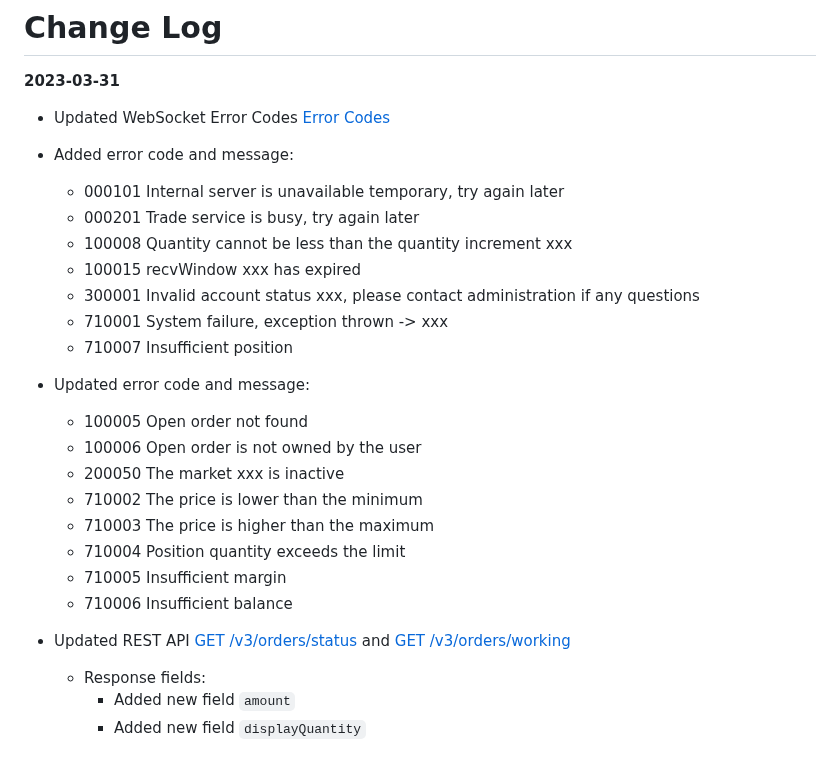
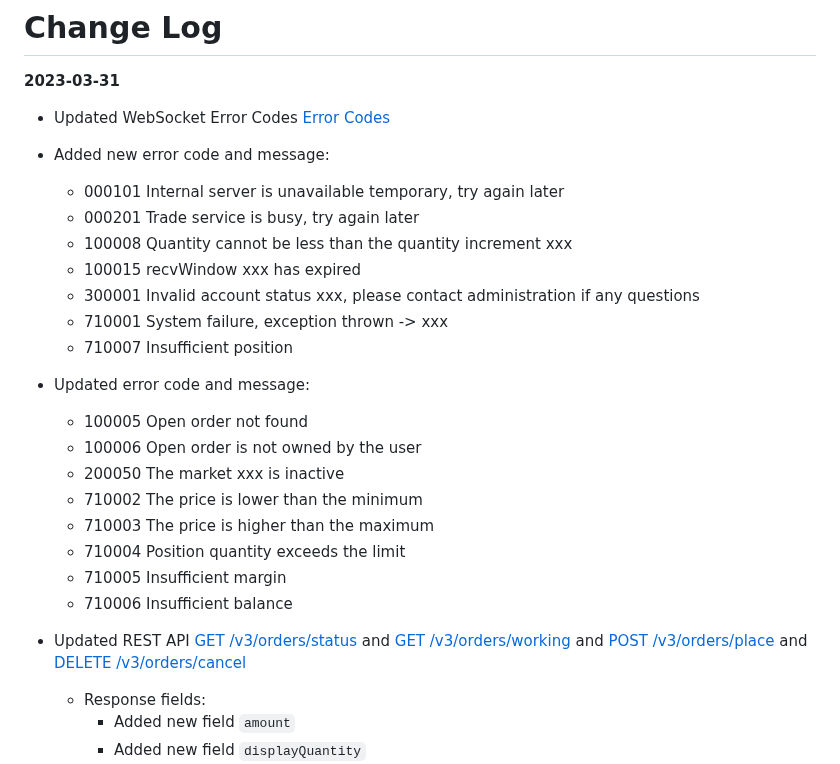
Before and after one commit to oxfun-github/oxfun-exchange-docs, a Markdown page: source/includes/_v2_introduction.md, the part around the change. GitHub-like rendering.

```diff
--- a/source/includes/_v2_introduction.md
+++ b/source/includes/_v2_introduction.md
@@ -2,7 +2,7 @@
 **2023-03-31**
 
 * Updated WebSocket Error Codes [Error Codes](#error-codes)
-* Added error code and message:
+* Added new error code and message:
     * 000101    Internal server is unavailable temporary, try again later
     * 000201    Trade service is busy, try again later
     * 100008    Quantity cannot be less than the quantity increment xxx
@@ -10,6 +10,8 @@
     * 300001    Invalid account status xxx, please contact administration if any questions
     * 710001    System failure, exception thrown -> xxx
     * 710007    Insufficient position
+
+
 * Updated error code and message:
     * 100005    Open order not found
     * 100006    Open order is not owned by the user
@@ -20,7 +22,8 @@
     * 710005    Insufficient margin
     * 710006    Insufficient balance
 
-* Updated REST API [GET /v3/orders/status](#get-v3-orders-status) and [GET /v3/orders/working](#get-v3-orders-working)
+
+* Updated REST API [GET /v3/orders/status](#get-v3-orders-status) and [GET /v3/orders/working](#get-v3-orders-working) and [POST /v3/orders/place](#post-v3-orders-place) and [DELETE /v3/orders/cancel](#delete-v3-orders-cancel)
     * Response fields:
         * Added new field  `amount`
         * Added new field  `displayQuantity`
```
Also changed, not shown: source/includes/_v3_restapi.md (+3 -0 lines).
